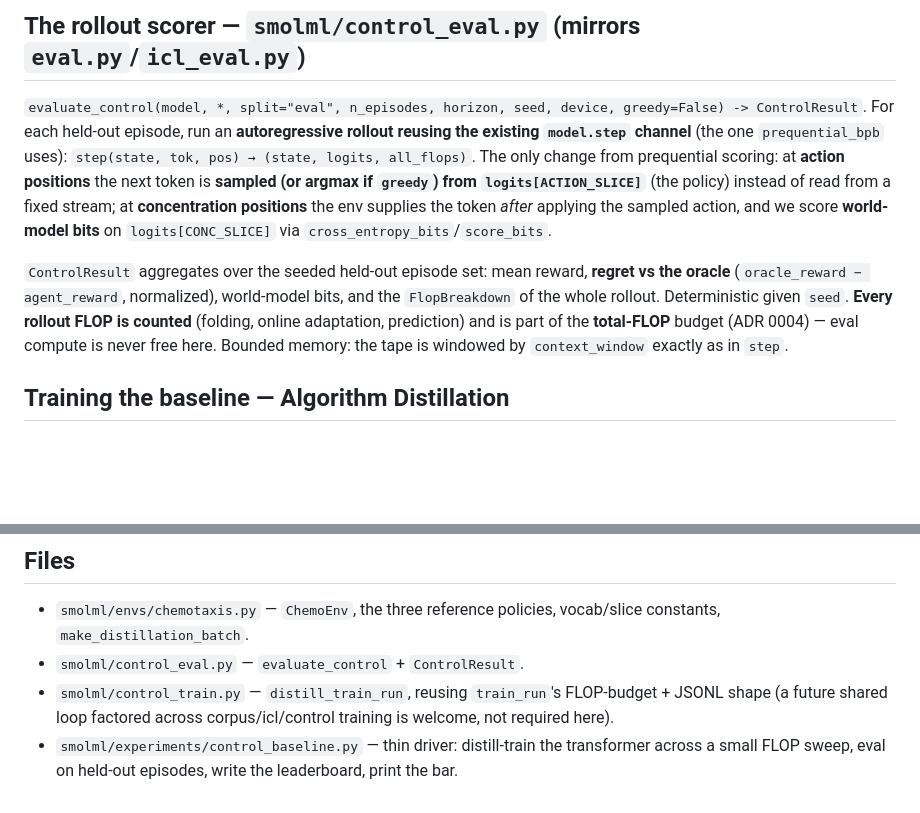
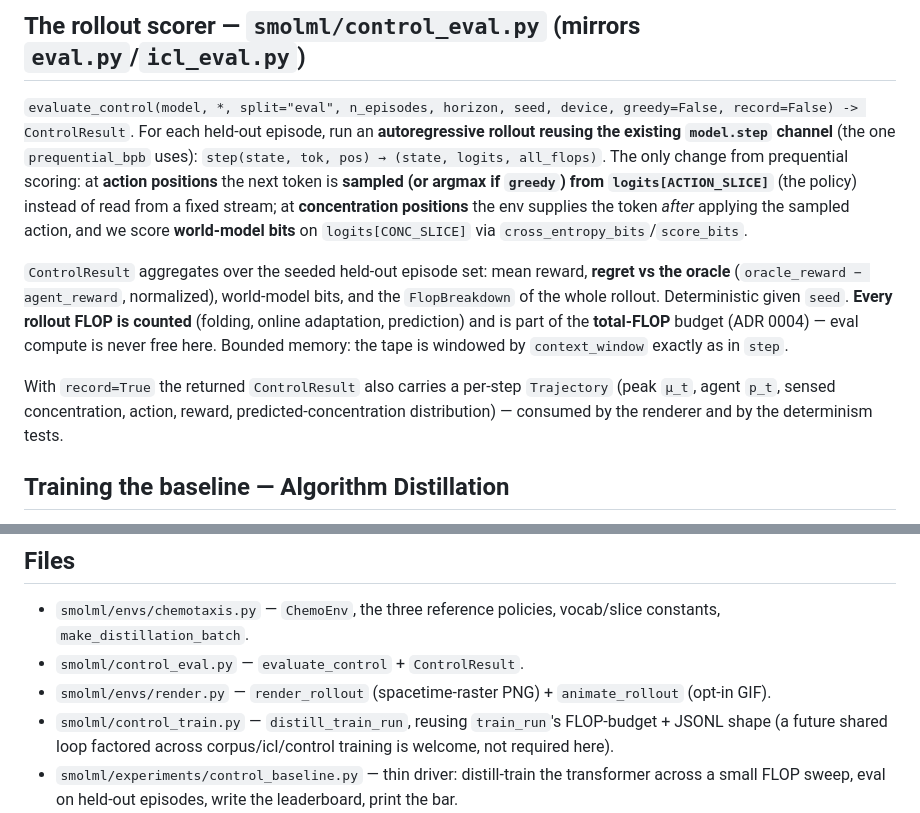
Before and after one commit to CptCaptain/smolml, a Markdown page: docs/tasks/C.A.0-control-rung-chemotaxis.md, 2 parts joined by grey strips. GitHub-like rendering; blank space fills up the shorter version.

```diff
--- a/docs/tasks/C.A.0-control-rung-chemotaxis.md
+++ b/docs/tasks/C.A.0-control-rung-chemotaxis.md
@@ -63,7 +77,7 @@ asserts action and concentration sub-vocabs are disjoint and that scoring uses t
 
 ## The rollout scorer — `smolml/control_eval.py` (mirrors `eval.py`/`icl_eval.py`)
 
-`evaluate_control(model, *, split="eval", n_episodes, horizon, seed, device, greedy=False) ->
+`evaluate_control(model, *, split="eval", n_episodes, horizon, seed, device, greedy=False, record=False) ->
 ControlResult`. For each held-out episode, run an **autoregressive rollout reusing the existing
 `model.step` channel** (the one `prequential_bpb` uses): `step(state, tok, pos) → (state, logits,
 all_flops)`. The only change from prequential scoring: at **action positions** the next token is
@@ -76,6 +90,10 @@ oracle** (`oracle_reward − agent_reward`, normalized), world-model bits, and t
 the whole rollout. Deterministic given `seed`. **Every rollout FLOP is counted** (folding, online
 adaptation, prediction) and is part of the **total-FLOP** budget (ADR 0004) — eval compute is never
 free here. Bounded memory: the tape is windowed by `context_window` exactly as in `step`.
+
+With `record=True` the returned `ControlResult` also carries a per-step `Trajectory` (peak `μ_t`,
+agent `p_t`, sensed concentration, action, reward, predicted-concentration distribution) — consumed
+by the renderer and by the determinism tests.
 
 ## Training the baseline — Algorithm Distillation
 
@@ -116,6 +147,7 @@ the bar. Report `P` and peak state bytes (the memory constraint is first-class).
 - `smolml/envs/chemotaxis.py` — `ChemoEnv`, the three reference policies, vocab/slice constants,
   `make_distillation_batch`.
 - `smolml/control_eval.py` — `evaluate_control` + `ControlResult`.
+- `smolml/envs/render.py` — `render_rollout` (spacetime-raster PNG) + `animate_rollout` (opt-in GIF).
 - `smolml/control_train.py` — `distill_train_run`, reusing `train_run`'s FLOP-budget + JSONL shape
   (a future shared loop factored across corpus/icl/control training is welcome, not required here).
 - `smolml/experiments/control_baseline.py` — thin driver: distill-train the transformer across a
```
Also changed, not shown: other parts of docs/tasks/C.A.0-control-rung-chemotaxis.md (+35 -2 lines).
